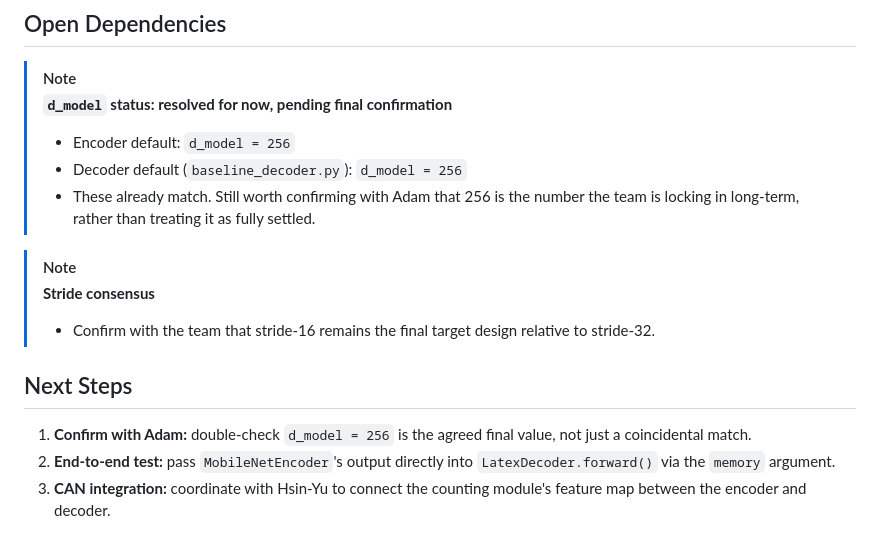
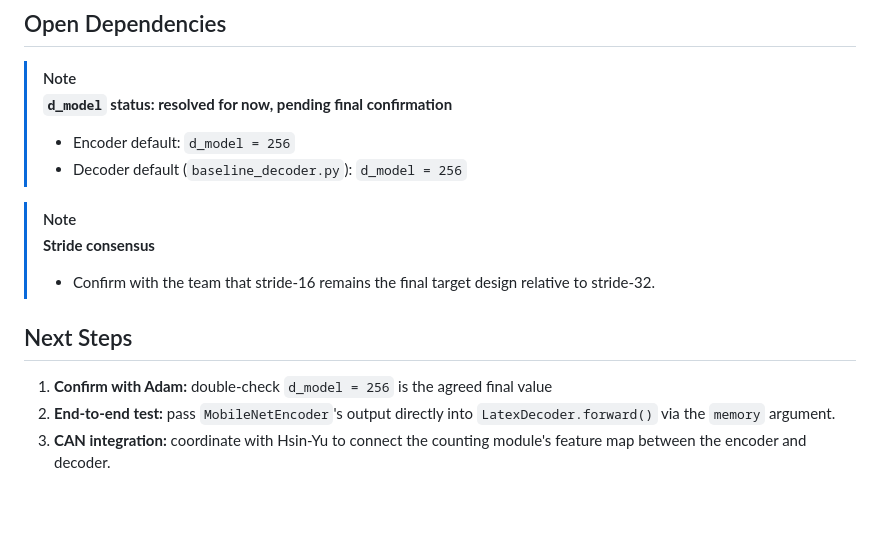
Before and after one commit to acmucsd-projects/su26-ai-team-1, a Markdown page: README.md, the part around the change. Drawn GitHub-style; blank space fills up the shorter version.

Commit message:
update README notes

```diff
--- a/README.md
+++ b/README.md
@@ -54,7 +54,6 @@ What it does:
 >
 > * Encoder default: `d_model = 256`
 > * Decoder default (`baseline_decoder.py`): `d_model = 256`
-> * These already match. Still worth confirming with Adam that 256 is the number the team is locking in long-term, rather than treating it as fully settled.
 
 > [!NOTE]
 > **Stride consensus**
@@ -63,7 +62,7 @@ What it does:
 
 ## Next Steps
 
-1. **Confirm with Adam:** double-check `d_model = 256` is the agreed final value, not just a coincidental match.
+1. **Confirm with Adam:** double-check `d_model = 256` is the agreed final value
 2. **End-to-end test:** pass `MobileNetEncoder`'s output directly into `LatexDecoder.forward()` via the `memory` argument.
 3. **CAN integration:** coordinate with Hsin-Yu to connect the counting module's feature map between the encoder and decoder.
 
```
